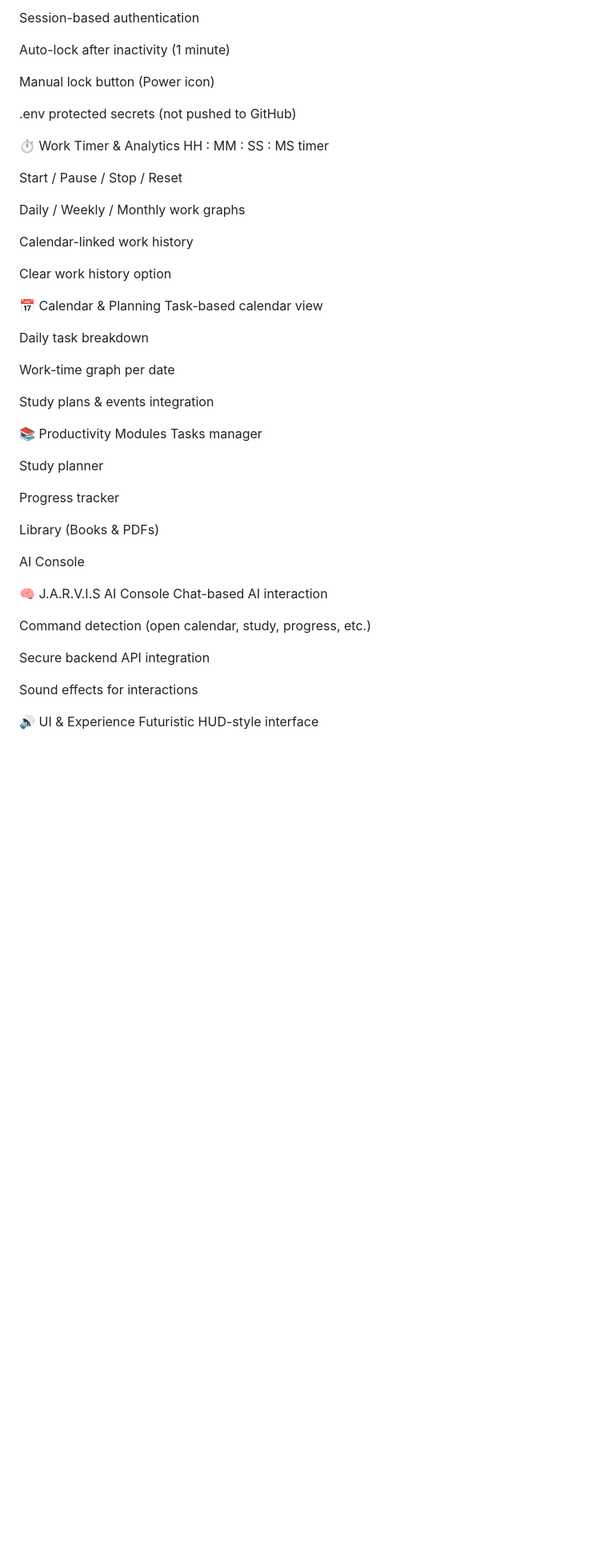
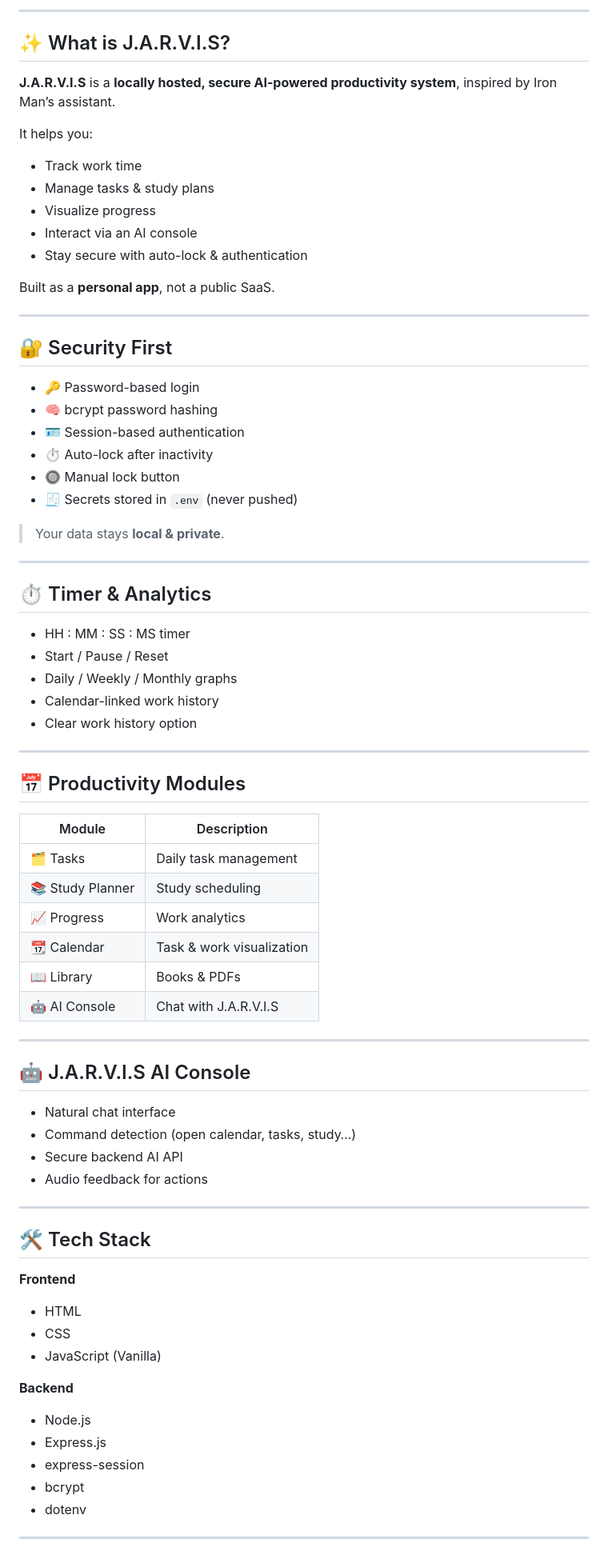
Before and after one commit to Ajithkumar02-mad/J.A.R.V.I.S, a Markdown page: README.md, the part around one of its changes. Shown at 80% size. Drawn GitHub-style; blank space fills up the shorter version.

Commit message:
Revise README for improved content organization
Updated README to enhance clarity and structure.

```diff
--- a/README.md
+++ b/README.md
@@ -12,52 +17,79 @@ Encrypted password storage (bcrypt)
 
-Session-based authentication
+---
 
-Auto-lock after inactivity (1 minute)
+## ✨ What is J.A.R.V.I.S?
 
-Manual lock button (Power icon)
+**J.A.R.V.I.S** is a **locally hosted, secure AI-powered productivity system**, inspired by Iron Man’s assistant.
 
-.env protected secrets (not pushed to GitHub)
+It helps you:
+- Track work time
+- Manage tasks & study plans
+- Visualize progress
+- Interact via an AI console
+- Stay secure with auto-lock & authentication
 
-⏱ Work Timer & Analytics
-HH : MM : SS : MS timer
+Built as a **personal app**, not a public SaaS.
 
-Start / Pause / Stop / Reset
+---
 
-Daily / Weekly / Monthly work graphs
+## 🔐 Security First
 
-Calendar-linked work history
+- 🔑 Password-based login
+- 🧠 bcrypt password hashing
+- 🪪 Session-based authentication
+- ⏱ Auto-lock after inactivity
+- 🔘 Manual lock button
+- 🧾 Secrets stored in `.env` (never pushed)
 
-Clear work history option
+> Your data stays **local & private**.
 
-📅 Calendar & Planning
-Task-based calendar view
+---
 
-Daily task breakdown
+## ⏱ Timer & Analytics
 
-Work-time graph per date
+- HH : MM : SS : MS timer
+- Start / Pause / Reset
+- Daily / Weekly / Monthly graphs
+- Calendar-linked work history
+- Clear work history option
 
-Study plans & events integration
+---
 
-📚 Productivity Modules
-Tasks manager
+## 📅 Productivity Modules
 
-Study planner
+| Module | Description |
+|------|------------|
+| 🗂 Tasks | Daily task management |
+| 📚 Study Planner | Study scheduling |
+| 📈 Progress | Work analytics |
+| 📆 Calendar | Task & work visualization |
+| 📖 Library | Books & PDFs |
+| 🤖 AI Console | Chat with J.A.R.V.I.S |
 
-Progress tracker
+---
 
-Library (Books & PDFs)
+## 🤖 J.A.R.V.I.S AI Console
 
-AI Console
+- Natural chat interface
+- Command detection (open calendar, tasks, study…)
+- Secure backend AI API
+- Audio feedback for actions
 
-🧠 J.A.R.V.I.S AI Console
-Chat-based AI interaction
+---
 
-Command detection (open calendar, study, progress, etc.)
+## 🛠 Tech Stack
 
-Secure backend API integration
+**Frontend**
+- HTML
+- CSS
+- JavaScript (Vanilla)
 
-Sound effects for interactions
+**Backend**
+- Node.js
+- Express.js
+- express-session
+- bcrypt
+- dotenv
 
-🔊 UI & Experience
-Futuristic HUD-style interface
+---
 
```
Also changed, not shown: other parts of README.md (+60 -115 lines).
